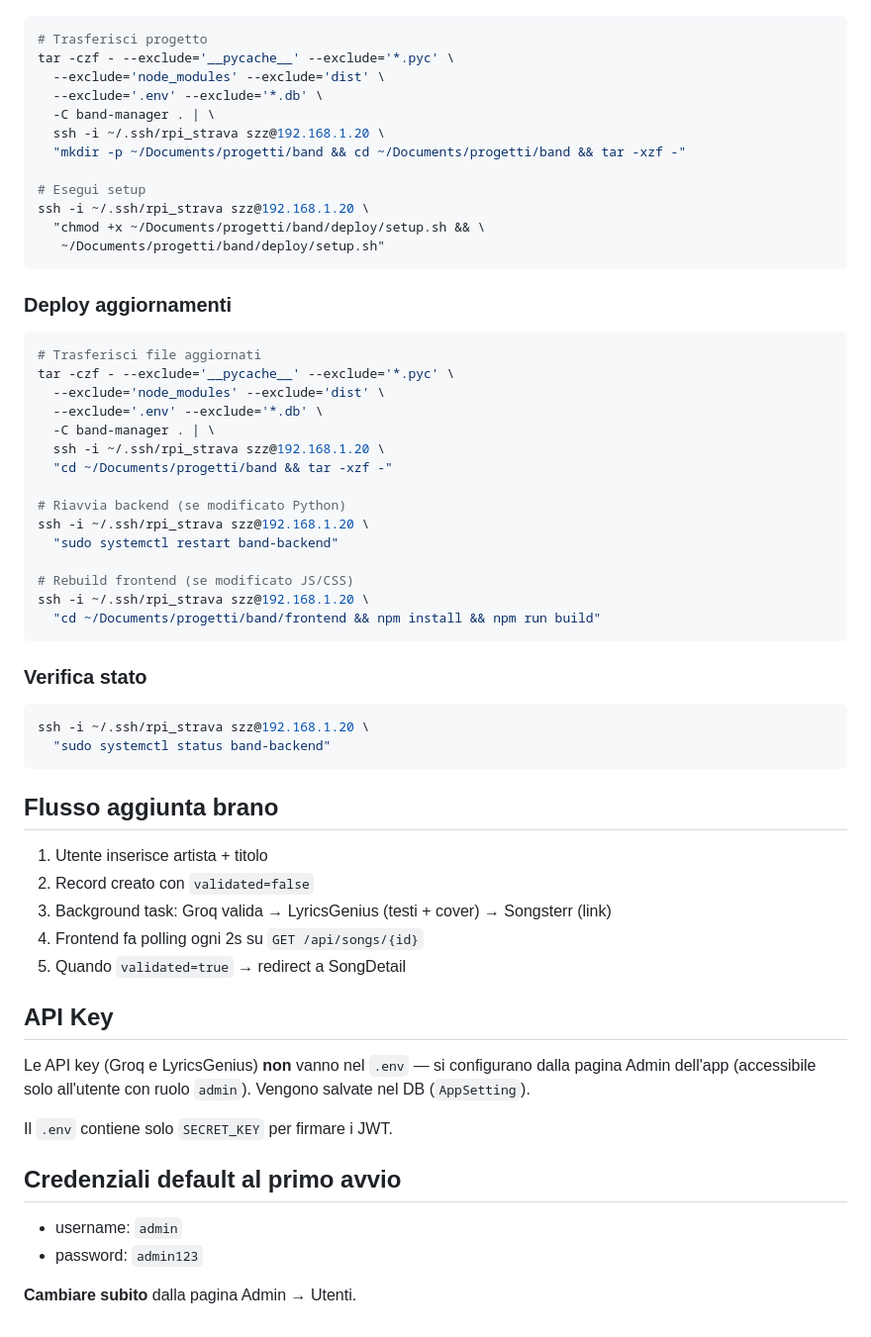
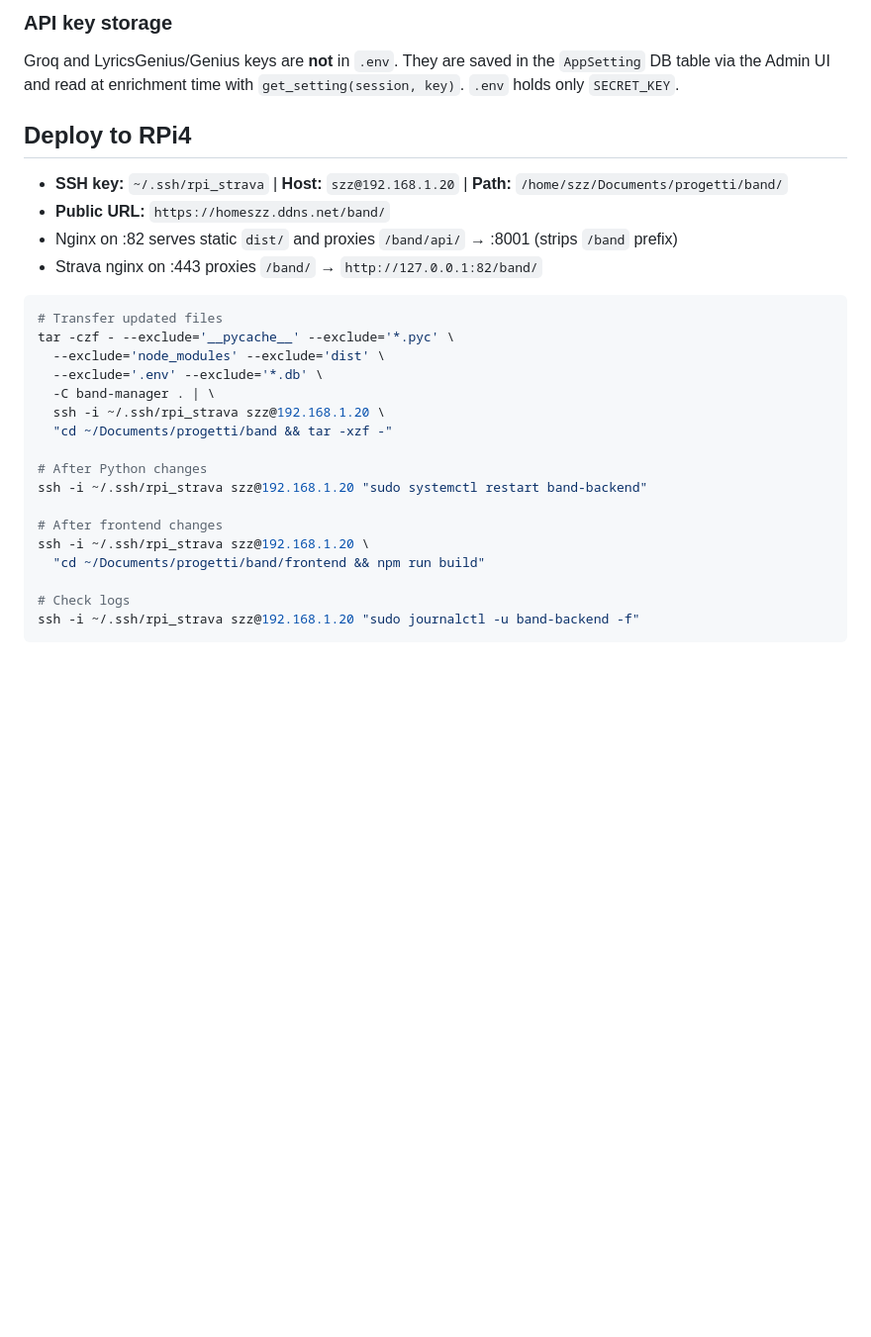
Before and after one commit to Calabrone/band-manager, a Markdown page: CLAUDE.md, the part around one of its changes. Shown at 99% size. GitHub-like rendering; blank space fills up the shorter version.

````diff
--- a/CLAUDE.md
+++ b/CLAUDE.md
@@ -51,23 +63,16 @@ band-manager/
+### API key storage
+
+Groq and LyricsGenius/Genius keys are **not** in `.env`. They are saved in the `AppSetting` DB table via the Admin UI and read at enrichment time with `get_setting(session, key)`. `.env` holds only `SECRET_KEY`.
+
+## Deploy to RPi4
+
+- **SSH key:** `~/.ssh/rpi_strava` | **Host:** `szz@192.168.1.20` | **Path:** `/home/szz/Documents/progetti/band/`
+- **Public URL:** `https://homeszz.ddns.net/band/`
+- Nginx on :82 serves static `dist/` and proxies `/band/api/` → :8001 (strips `/band` prefix)
+- Strava nginx on :443 proxies `/band/` → `http://127.0.0.1:82/band/`
 
 ```bash
-# Trasferisci progetto
-tar -czf - --exclude='__pycache__' --exclude='*.pyc' \
-  --exclude='node_modules' --exclude='dist' \
-  --exclude='.env' --exclude='*.db' \
-  -C band-manager . | \
-  ssh -i ~/.ssh/rpi_strava szz@192.168.1.20 \
-  "mkdir -p ~/Documents/progetti/band && cd ~/Documents/progetti/band && tar -xzf -"
-
-# Esegui setup
-ssh -i ~/.ssh/rpi_strava szz@192.168.1.20 \
-  "chmod +x ~/Documents/progetti/band/deploy/setup.sh && \
-   ~/Documents/progetti/band/deploy/setup.sh"
-```
-
-### Deploy aggiornamenti
-
-```bash
-# Trasferisci file aggiornati
+# Transfer updated files
 tar -czf - --exclude='__pycache__' --exclude='*.pyc' \
   --exclude='node_modules' --exclude='dist' \
   --exclude='.env' --exclude='*.db' \
@@ -75,39 +80,13 @@ tar -czf - --exclude='__pycache__' --exclude='*.pyc' \
   ssh -i ~/.ssh/rpi_strava szz@192.168.1.20 \
   "cd ~/Documents/progetti/band && tar -xzf -"
 
-# Riavvia backend (se modificato Python)
+# After Python changes
+ssh -i ~/.ssh/rpi_strava szz@192.168.1.20 "sudo systemctl restart band-backend"
+
+# After frontend changes
 ssh -i ~/.ssh/rpi_strava szz@192.168.1.20 \
-  "sudo systemctl restart band-backend"
+  "cd ~/Documents/progetti/band/frontend && npm run build"
 
-# Rebuild frontend (se modificato JS/CSS)
-ssh -i ~/.ssh/rpi_strava szz@192.168.1.20 \
-  "cd ~/Documents/progetti/band/frontend && npm install && npm run build"
+# Check logs
+ssh -i ~/.ssh/rpi_strava szz@192.168.1.20 "sudo journalctl -u band-backend -f"
 ```
-
-### Verifica stato
-
-```bash
-ssh -i ~/.ssh/rpi_strava szz@192.168.1.20 \
-  "sudo systemctl status band-backend"
-```
-
-## Flusso aggiunta brano
-
-1. Utente inserisce artista + titolo
-2. Record creato con `validated=false`
-3. Background task: Groq valida → LyricsGenius (testi + cover) → Songsterr (link)
-4. Frontend fa polling ogni 2s su `GET /api/songs/{id}`
-5. Quando `validated=true` → redirect a SongDetail
-
-## API Key
-
-Le API key (Groq e LyricsGenius) **non** vanno nel `.env` — si configurano dalla pagina Admin dell'app (accessibile solo all'utente con ruolo `admin`). Vengono salvate nel DB (`AppSetting`).
-
-Il `.env` contiene solo `SECRET_KEY` per firmare i JWT.
-
-## Credenziali default al primo avvio
-
-- username: `admin`
-- password: `admin123`
-
-**Cambiare subito** dalla pagina Admin → Utenti.
````
Also changed, not shown: other parts of CLAUDE.md (+53 -41 lines).
